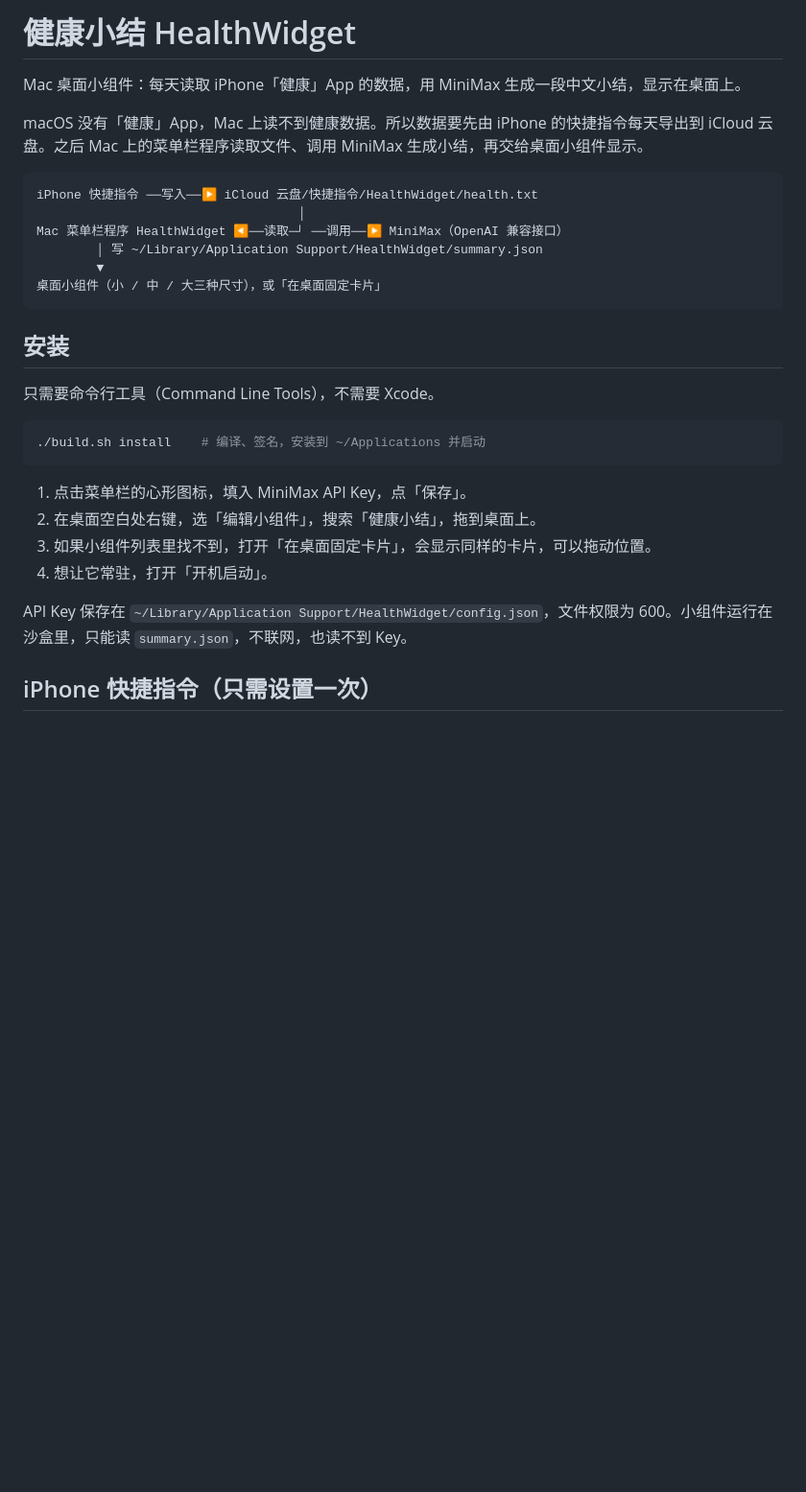
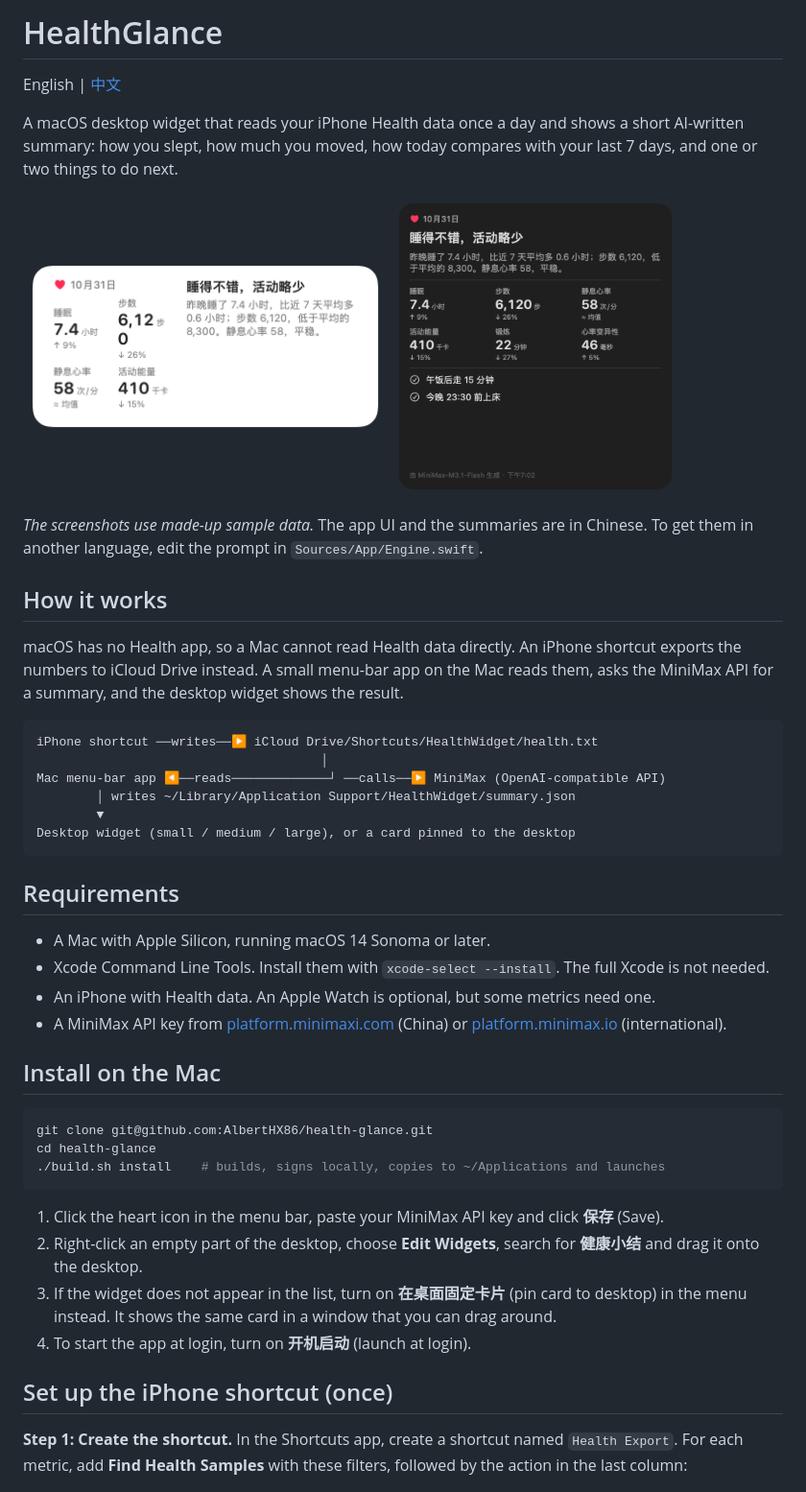
Before and after one commit to AlbertHX86/health-glance, a Markdown page: README.md, the part around one of its changes. Shown at 96% size. Rendered like a GitHub page; pictures changed too: docs/widget-large-dark.png (added), docs/widget-medium.png (added); blank space fills up the shorter version.

````diff
--- a/README.md
+++ b/README.md
@@ -1,32 +1,50 @@
-# 健康小结 HealthWidget
+# HealthGlance
 
-Mac 桌面小组件：每天读取 iPhone「健康」App 的数据，用 MiniMax 生成一段中文小结，显示在桌面上。
+English | [中文](README.zh-CN.md)
 
-macOS 没有「健康」App，Mac 上读不到健康数据。所以数据要先由 iPhone 的快捷指令每天导出到 iCloud 云盘。之后 Mac 上的菜单栏程序读取文件、调用 MiniMax 生成小结，再交给桌面小组件显示。
+A macOS desktop widget that reads your iPhone Health data once a day and shows a short AI-written summary: how you slept, how much you moved, how today compares with your last 7 days, and one or two things to do next.
+
+<p>
+  <img src="docs/widget-medium.png" width="380" alt="Medium widget">
+  <img src="docs/widget-large-dark.png" width="300" alt="Large widget, dark mode">
+</p>
+
+*The screenshots use made-up sample data.* The app UI and the summaries are in Chinese. To get them in another language, edit the prompt in `Sources/App/Engine.swift`.
+
+## How it works
+
+macOS has no Health app, so a Mac cannot read Health data directly. An iPhone shortcut exports the numbers to iCloud Drive instead. A small menu-bar app on the Mac reads them, asks the MiniMax API for a summary, and the desktop widget shows the result.
 
 ```
-iPhone 快捷指令 ──写入──▶ iCloud 云盘/快捷指令/HealthWidget/health.txt
-                                   │
-Mac 菜单栏程序 HealthWidget ◀──读取─┘ ──调用──▶ MiniMax（OpenAI 兼容接口）
-        │ 写 ~/Library/Application Support/HealthWidget/summary.json
+iPhone shortcut ──writes──▶ iCloud Drive/Shortcuts/HealthWidget/health.txt
+                                      │
+Mac menu-bar app ◀──reads─────────────┘ ──calls──▶ MiniMax (OpenAI-compatible API)
+        │ writes ~/Library/Application Support/HealthWidget/summary.json
         ▼
-桌面小组件（小 / 中 / 大三种尺寸），或「在桌面固定卡片」
+Desktop widget (small / medium / large), or a card pinned to the desktop
 ```
 
-## 安装
+## Requirements
 
-只需要命令行工具（Command Line Tools），不需要 Xcode。
+- A Mac with Apple Silicon, running macOS 14 Sonoma or later.
+- Xcode Command Line Tools. Install them with `xcode-select --install`. The full Xcode is not needed.
+- An iPhone with Health data. An Apple Watch is optional, but some metrics need one.
+- A MiniMax API key from [platform.minimaxi.com](https://platform.minimaxi.com) (China) or [platform.minimax.io](https://platform.minimax.io) (international).
+
+## Install on the Mac
 
 ```bash
-./build.sh install    # 编译、签名，安装到 ~/Applications 并启动
+git clone git@github.com:AlbertHX86/health-glance.git
+cd health-glance
+./build.sh install    # builds, signs locally, copies to ~/Applications and launches
 ```
 
-1. 点击菜单栏的心形图标，填入 MiniMax API Key，点「保存」。
-2. 在桌面空白处右键，选「编辑小组件」，搜索「健康小结」，拖到桌面上。
-3. 如果小组件列表里找不到，打开「在桌面固定卡片」，会显示同样的卡片，可以拖动位置。
-4. 想让它常驻，打开「开机启动」。
+1. Click the heart icon in the menu bar, paste your MiniMax API key and click **保存** (Save).
+2. Right-click an empty part of the desktop, choose **Edit Widgets**, search for **健康小结** and drag it onto the desktop.
+3. If the widget does not appear in the list, turn on **在桌面固定卡片** (pin card to desktop) in the menu instead. It shows the same card in a window that you can drag around.
+4. To start the app at login, turn on **开机启动** (launch at login).
 
-API Key 保存在 `~/Library/Application Support/HealthWidget/config.json`，文件权限为 600。小组件运行在沙盒里，只能读 `summary.json`，不联网，也读不到 Key。
+## Set up the iPhone shortcut (once)
 
-## iPhone 快捷指令（只需设置一次）
+**Step 1: Create the shortcut.** In the Shortcuts app, create a shortcut named `Health Export`. For each metric, add **Find Health Samples** with these filters, followed by the action in the last column:
 
````
Also changed, not shown: other parts of README.md (+76 -39 lines), README.zh-CN.md (added, +147 -0 lines), docs/widget-small.png (added), 2 other files.
